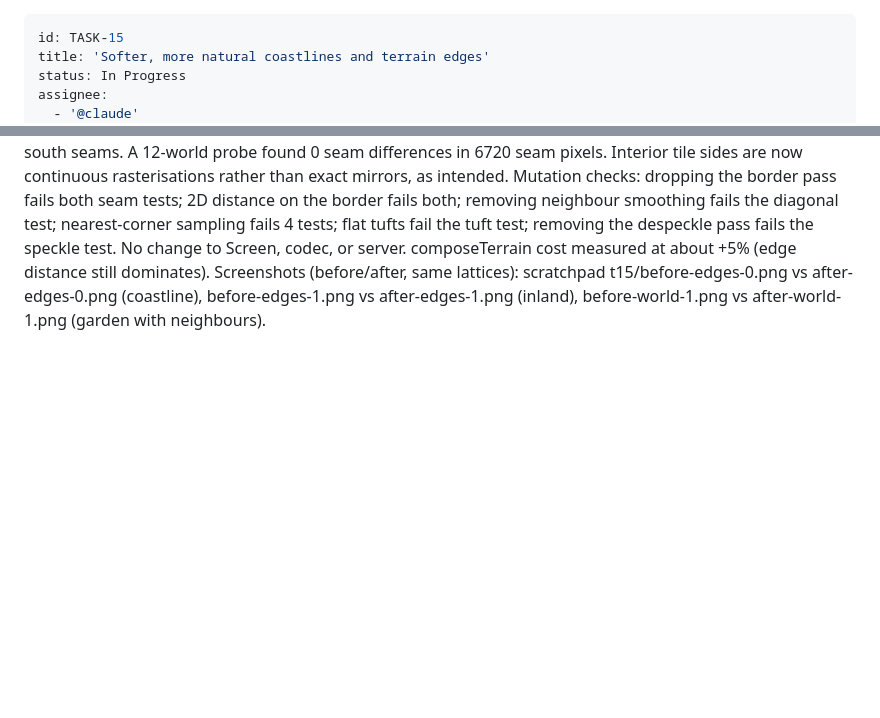
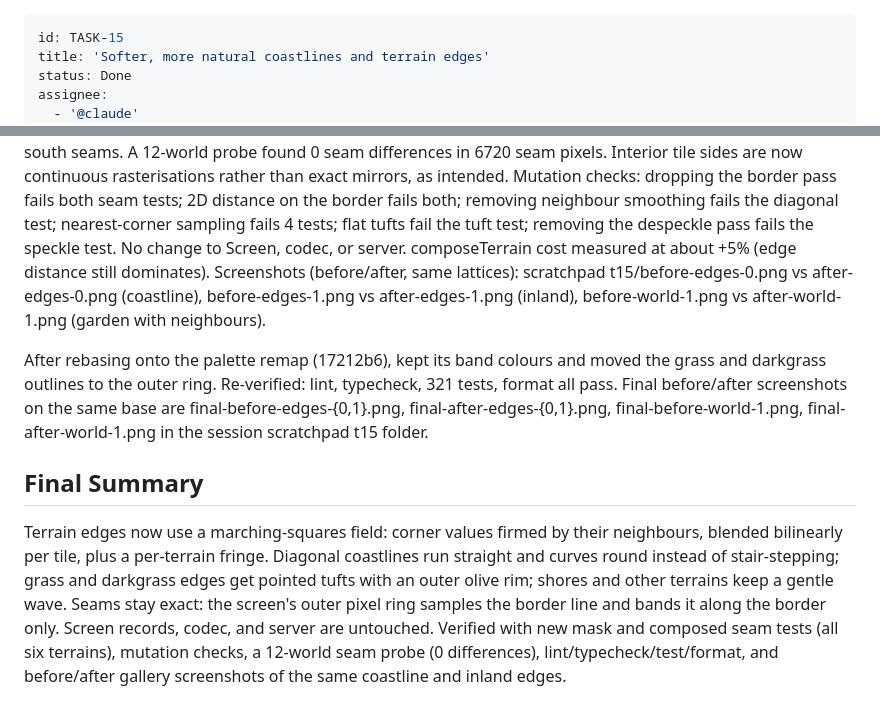
Before and after one commit to geekitycom/explore, a Markdown page: backlog/tasks/task-15 - Softer-more-natural-coastlines-and-terrain-edges.md, 2 parts joined by grey strips. Drawn GitHub-style; blank space fills up the shorter version.

Commit message:
docs(backlog): finish TASK-15, smooth coastlines and tufted grass
Co-Authored-By: Claude Opus 5.5 <noreply@anthropic.com>

```diff
--- a/backlog/tasks/task-15 - Softer-more-natural-coastlines-and-terrain-edges.md
+++ b/backlog/tasks/task-15 - Softer-more-natural-coastlines-and-terrain-edges.md
@@ -1,7 +1,7 @@
 ---
 id: TASK-15
 title: 'Softer, more natural coastlines and terrain edges'
-status: In Progress
+status: Done
 assignee:
   - '@claude'
 created_date: '2026-09-24 23:22'
@@ -47,4 +47,12 @@ AC3: the old per-mask border tests assumed every tile side is crossed square-on,
 Mutation checks: dropping the border pass fails both seam tests; 2D distance on the border fails both; removing neighbour smoothing fails the diagonal test; nearest-corner sampling fails 4 tests; flat tufts fail the tuft test; removing the despeckle pass fails the speckle test.
 No change to Screen, codec, or server. composeTerrain cost measured at about +5% (edge distance still dominates).
 Screenshots (before/after, same lattices): scratchpad t15/before-edges-0.png vs after-edges-0.png (coastline), before-edges-1.png vs after-edges-1.png (inland), before-world-1.png vs after-world-1.png (garden with neighbours).
+
+After rebasing onto the palette remap (17212b6), kept its band colours and moved the grass and darkgrass outlines to the outer ring. Re-verified: lint, typecheck, 321 tests, format all pass. Final before/after screenshots on the same base are final-before-edges-{0,1}.png, final-after-edges-{0,1}.png, final-before-world-1.png, final-after-world-1.png in the session scratchpad t15 folder.
 <!-- SECTION:NOTES:END -->
+
+## Final Summary
+
+<!-- SECTION:FINAL_SUMMARY:BEGIN -->
+Terrain edges now use a marching-squares field: corner values firmed by their neighbours, blended bilinearly per tile, plus a per-terrain fringe. Diagonal coastlines run straight and curves round instead of stair-stepping; grass and darkgrass edges get pointed tufts with an outer olive rim; shores and other terrains keep a gentle wave. Seams stay exact: the screen's outer pixel ring samples the border line and bands it along the border only. Screen records, codec, and server are untouched. Verified with new mask and composed seam tests (all six terrains), mutation checks, a 12-world seam probe (0 differences), lint/typecheck/test/format, and before/after gallery screenshots of the same coastline and inland edges.
+<!-- SECTION:FINAL_SUMMARY:END -->
```
Also changed, not shown: other parts of backlog/tasks/task-15 - Softer-more-natural-coastlines-and-terrain-edges.md (+5 -5 lines).
